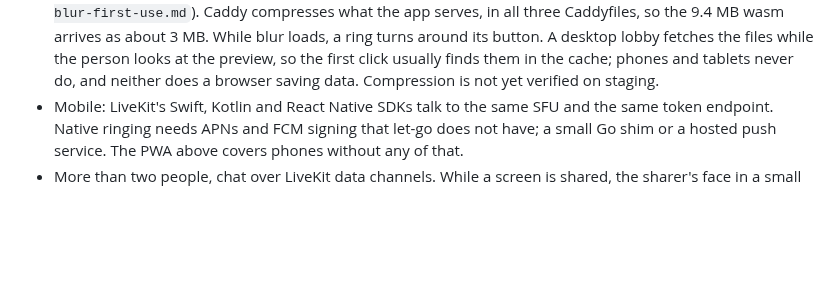
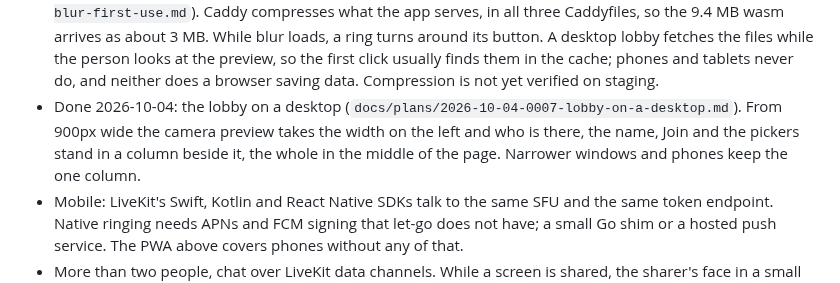
Before and after one commit to abogoyavlensky/quickmeet, a Markdown page: docs/ROADMAP.md, the part around the change. GitHub-like rendering; blank space fills up the shorter version.

```diff
--- a/docs/ROADMAP.md
+++ b/docs/ROADMAP.md
@@ -306,6 +306,12 @@ in host mode. Two phones on different networks held a call there. See
   the preview, so the first click usually finds them in the cache;
   phones and tablets never do, and neither does a browser saving data.
   Compression is not yet verified on staging.
+- Done 2026-10-04: the lobby on a desktop
+  (`docs/plans/2026-10-04-0007-lobby-on-a-desktop.md`). From 900px wide
+  the camera preview takes the width on the left and who is there, the
+  name, Join and the pickers stand in a column beside it, the whole in
+  the middle of the page. Narrower windows and phones keep the one
+  column.
 - Mobile: LiveKit's Swift, Kotlin and React Native SDKs talk to the same
   SFU and the same token endpoint. Native ringing needs APNs and FCM
   signing that let-go does not have; a small Go shim or a hosted push
```
Also changed, not shown: docs/plans/2026-10-04-0007-lobby-on-a-desktop.md (+24 -2 lines).
